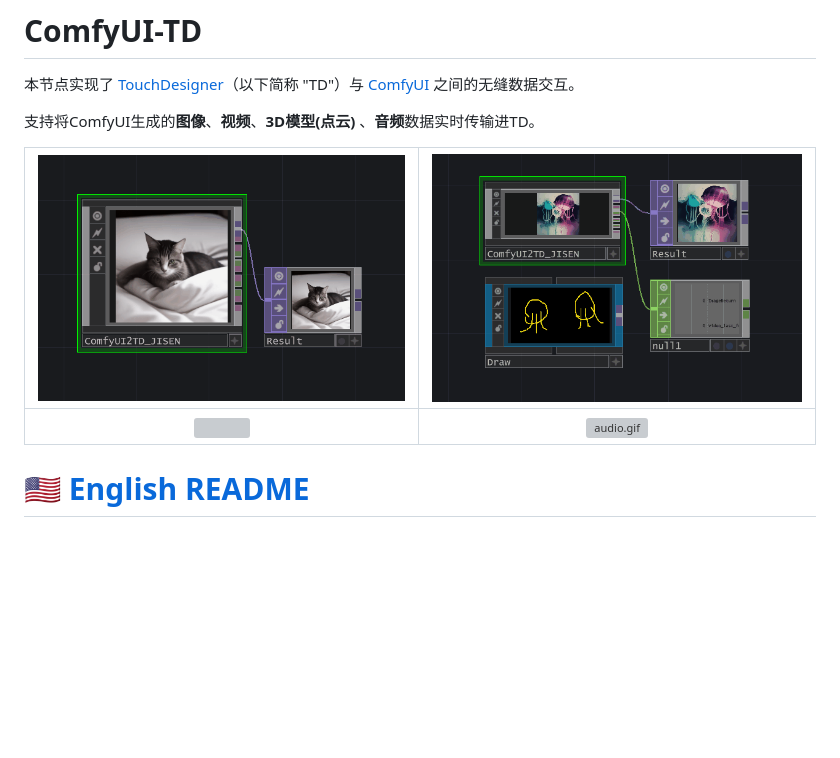
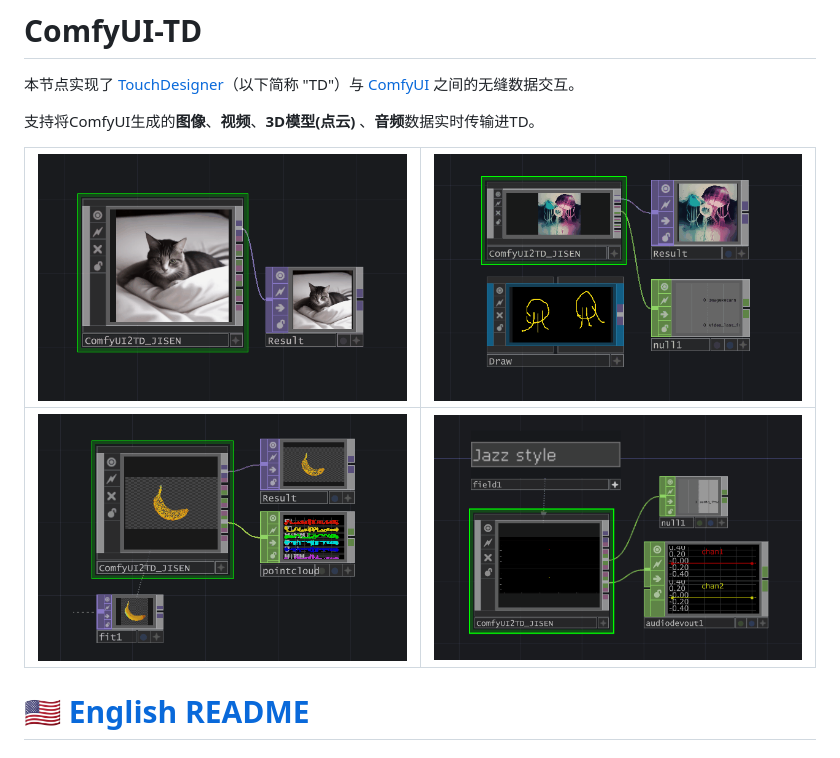
Before and after one commit to JiSenHua/ComfyUI-TD, a Markdown page: README_zh.md, the part around the change. Drawn GitHub-style; blank space fills up the shorter version; grey boxes are pictures that could not be loaded.

```diff
--- a/README_zh.md
+++ b/README_zh.md
@@ -4,9 +4,9 @@
 
 支持将ComfyUI生成的**图像**、**视频**、**3D模型(点云)** 、**音频**数据实时传输进TD。
 
-| ![](Image/image.gif)                    | ![](Image/Video.gif)                        |
-|:---------------------------------------:|:-------------------------------------------:|
-| ![](E:\ComfyUI-TD\Image\PointCloud.gif) | ![audio.gif](E:\ComfyUI-TD\Image\audio.gif) |
+| ![](Image/image.gif)      | ![](Image/Video.gif)          |
+|:-------------------------:|:-----------------------------:|
+| ![](Image/PointCloud.gif) | ![audio.gif](Image/audio.gif) |
 
 # [🇺🇸 English README](README.md)
 
```
